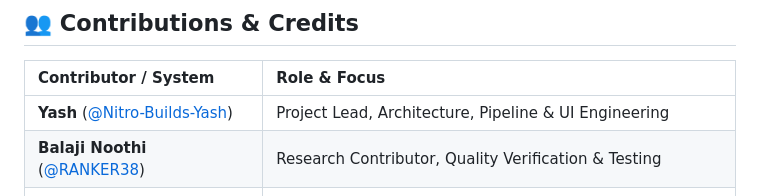
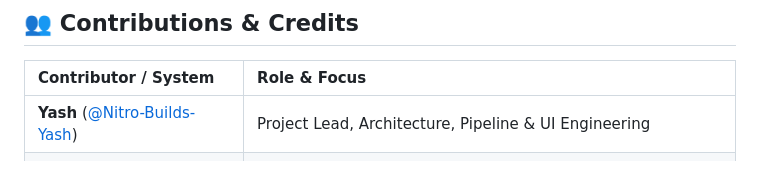
Before and after one commit to Nitro-Builds-Yash/Pulsus-MedScout, a Markdown page: README.md, the part around the change. Drawn GitHub-style.

Commit message:
docs: update contributors and credits table in README

```diff
--- a/README.md
+++ b/README.md
@@ -147,7 +147,6 @@ Downloaded PDFs are processed in memory and removed from the task's temporary so
 | Contributor / System | Role & Focus |
 |:---|:---|
 | **Yash** ([@Nitro-Builds-Yash](https://github.com/Nitro-Builds-Yash)) | Project Lead, Architecture, Pipeline & UI Engineering |
-| **Balaji Noothi** ([@RANKER38](https://github.com/RANKER38)) | Research Contributor, Quality Verification & Testing |
 | **Claude** (Anthropic) | System Architecture, Code Refactoring & Logic Optimization |
 | **Emergent AI** | Extraction Heuristics, Pattern Discovery & AI Router Integration |
 
```
